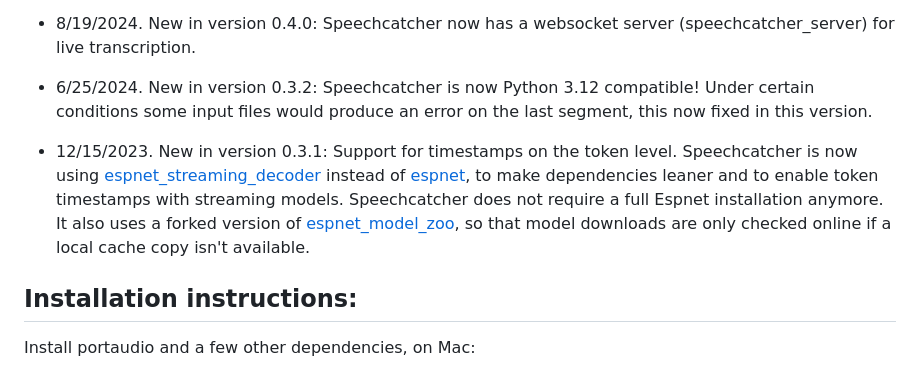
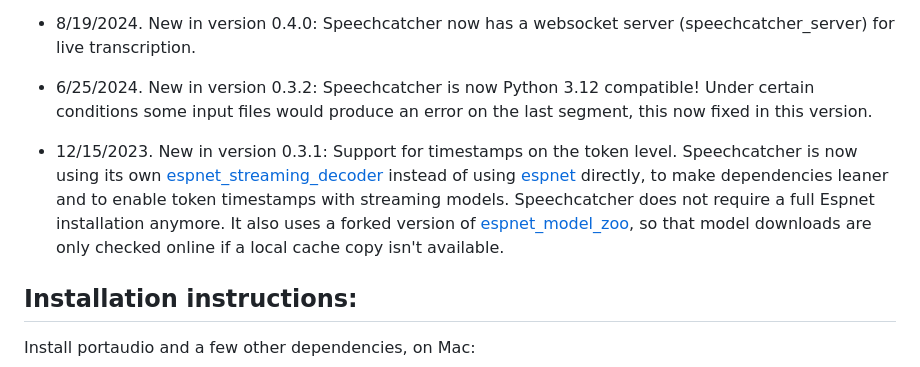
Before and after one commit to speechcatcher-asr/speechcatcher, a Markdown page: README.md, the part around the change. GitHub-like rendering.

```diff
--- a/README.md
+++ b/README.md
@@ -16,7 +16,7 @@ The current focus is on German ASR. But more models will follow - stay tuned!
 
 * 6/25/2024. New in version 0.3.2: Speechcatcher is now Python 3.12 compatible! Under certain conditions some input files would produce an error on the last segment, this now fixed in this version.
 
-* 12/15/2023. New in version 0.3.1: Support for timestamps on the token level. Speechcatcher is now using [espnet_streaming_decoder](https://github.com/speechcatcher-asr/espnet_streaming_decoder) instead of [espnet](https://github.com/espnet/espnet), to make dependencies leaner and to enable token timestamps with streaming models. Speechcatcher does not require a full Espnet installation anymore. It also uses a forked version of [espnet_model_zoo](https://github.com/speechcatcher-asr/espnet_model_zoo), so that model downloads are only checked online if a local cache copy isn't available.
+* 12/15/2023. New in version 0.3.1: Support for timestamps on the token level. Speechcatcher is now using its own [espnet_streaming_decoder](https://github.com/speechcatcher-asr/espnet_streaming_decoder) instead of using [espnet](https://github.com/espnet/espnet) directly, to make dependencies leaner and to enable token timestamps with streaming models. Speechcatcher does not require a full Espnet installation anymore. It also uses a forked version of [espnet_model_zoo](https://github.com/speechcatcher-asr/espnet_model_zoo), so that model downloads are only checked online if a local cache copy isn't available.
 
 ## Installation instructions:
 
```
